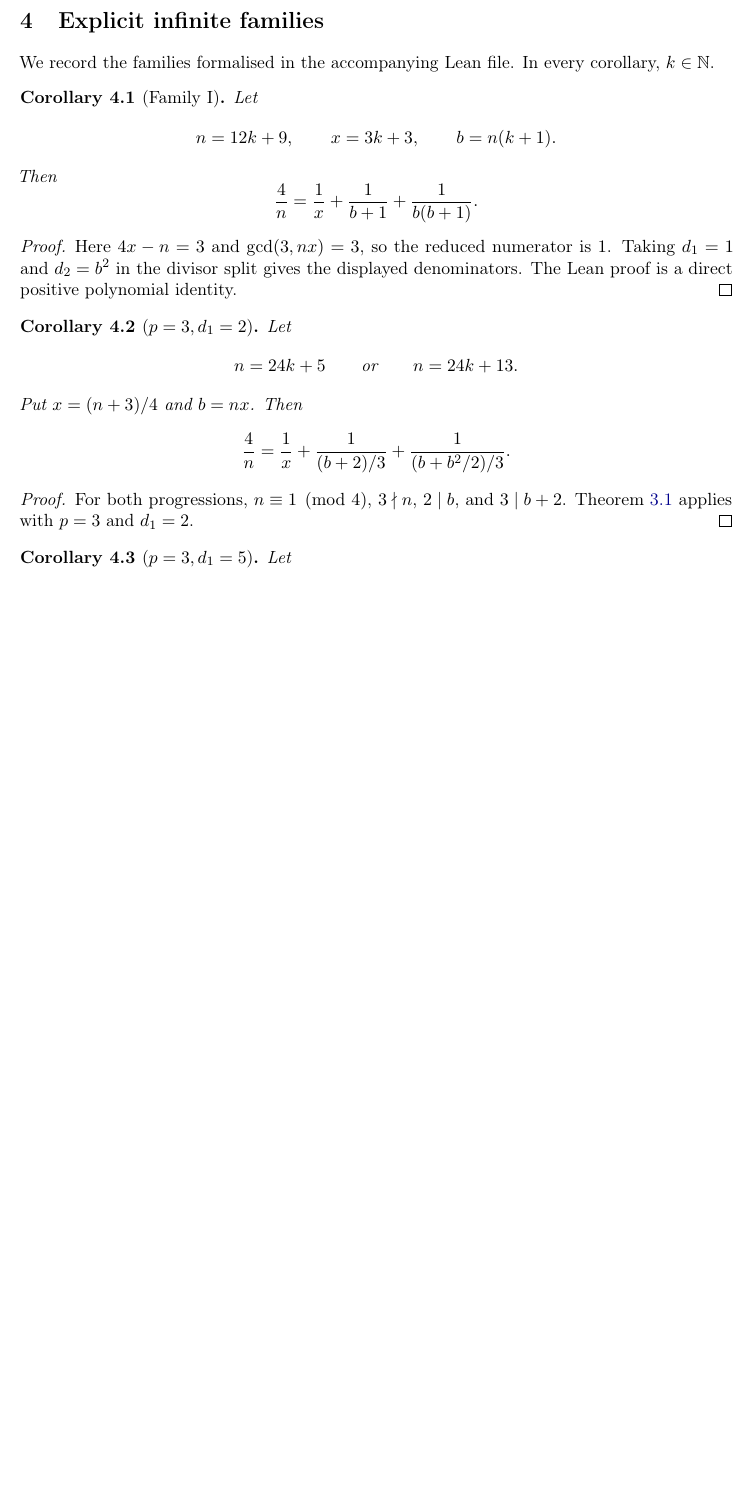
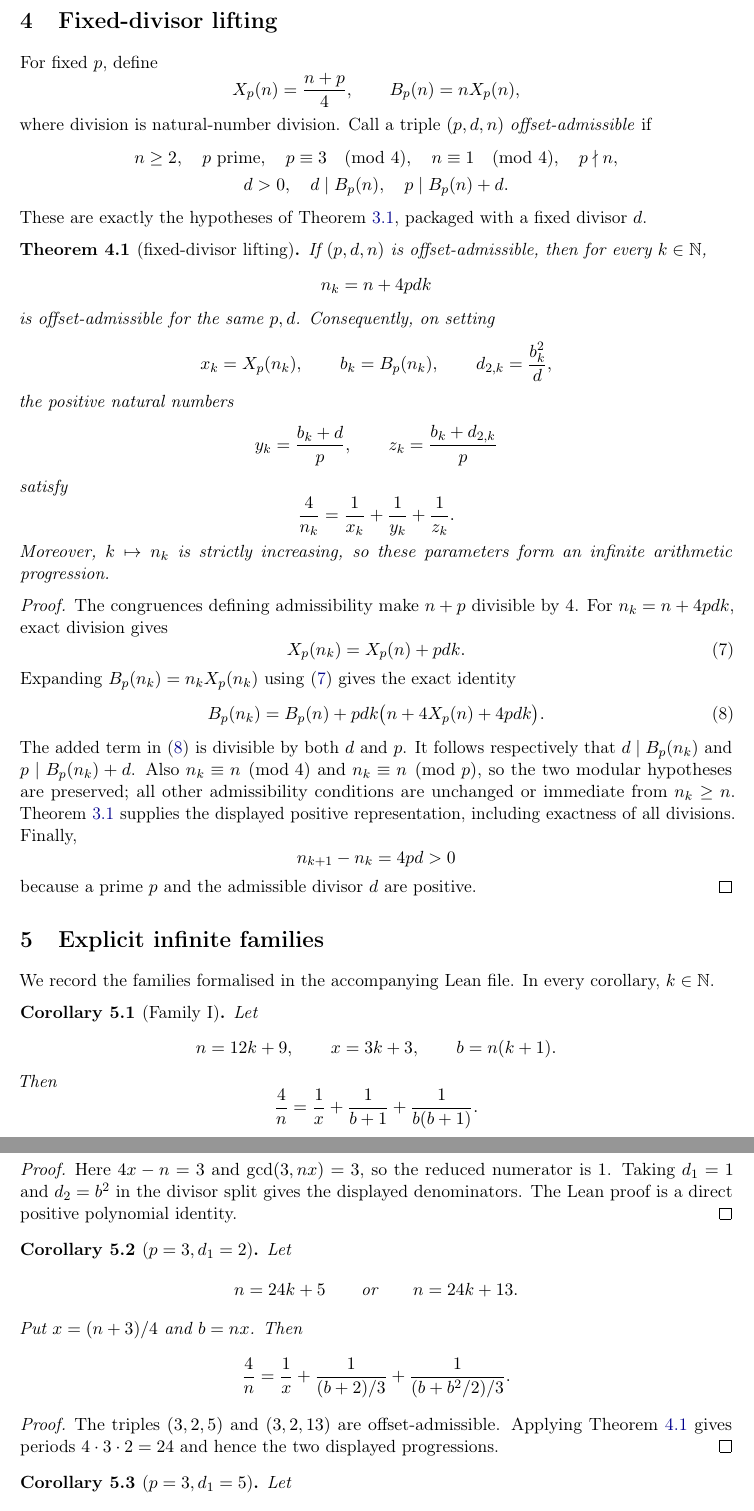
Before and after one commit to carlok/erdos-straus-offset-lean, a LaTeX paper (tex/arxiv.tex): part of page 3 of 4 before the commit and two parts of pages 3 and 4 of 5 after it, the two joined at a grey line, cut at the place of the change, the shorter picture padded with empty space. Compiled offline with pdfLaTeX.

Commit message:
sprint2: derive verified fixed-d progressions

```diff
--- a/tex/arxiv.tex
+++ b/tex/arxiv.tex
@@ -175,6 +176,76 @@ proof implements this step in \texttt{ZMod p}; the remainder of the construction
 uses natural numbers, with the final equality stated over the rationals.
 \end{remark}
 
+\section{Fixed-divisor lifting}
+
+For fixed \(p\), define
+\[
+  X_p(n)=\frac{n+p}{4},
+  \qquad
+  B_p(n)=nX_p(n),
+\]
+where division is natural-number division.  Call a triple \((p,d,n)\)
+\emph{offset-admissible} if
+\[
+\begin{gathered}
+  n\ge2,\quad p\ \text{prime},\quad
+  p\equiv3\pmod4,\quad n\equiv1\pmod4,\quad p\nmid n,\\
+  d>0,\quad d\mid B_p(n),\quad p\mid B_p(n)+d.
+\end{gathered}
+\]
+These are exactly the hypotheses of Theorem~\ref{thm:offset}, packaged with a
+fixed divisor \(d\).
+
+\begin{theorem}[fixed-divisor lifting]\label{thm:lifting}
+If \((p,d,n)\) is offset-admissible, then for every \(k\in\N\),
+\[
+  n_k=n+4pdk
+\]
+is offset-admissible for the same \(p,d\).  Consequently, on setting
+\[
+  x_k=X_p(n_k),\qquad b_k=B_p(n_k),\qquad
+  d_{2,k}=\frac{b_k^2}{d},
+\]
+the positive natural numbers
+\[
+  y_k=\frac{b_k+d}{p},
+  \qquad
+  z_k=\frac{b_k+d_{2,k}}{p}
+\]
+satisfy
+\[
+  \frac4{n_k}=\frac1{x_k}+\frac1{y_k}+\frac1{z_k}.
+\]
+Moreover, \(k\mapsto n_k\) is strictly increasing, so these parameters form an
+infinite arithmetic progression.
+\end{theorem}
+
+\begin{proof}
+The congruences defining admissibility make \(n+p\) divisible by \(4\).
+For \(n_k=n+4pdk\), exact division gives
+\begin{equation}\label{eq:x-transport}
+  X_p(n_k)=X_p(n)+pdk.
+\end{equation}
+Expanding \(B_p(n_k)=n_kX_p(n_k)\) using
+\eqref{eq:x-transport} gives the exact identity
+\begin{equation}\label{eq:b-transport}
+  B_p(n_k)
+  =
+  B_p(n)+pdk\bigl(n+4X_p(n)+4pdk\bigr).
+\end{equation}
+The added term in \eqref{eq:b-transport} is divisible by both \(d\) and \(p\).
+It follows respectively that \(d\mid B_p(n_k)\) and
+\(p\mid B_p(n_k)+d\).  Also \(n_k\equiv n\pmod4\) and
+\(n_k\equiv n\pmod p\), so the two modular hypotheses are preserved; all other
+admissibility conditions are unchanged or immediate from \(n_k\ge n\).
+Theorem~\ref{thm:offset} supplies the displayed positive representation,
+including exactness of all divisions.  Finally,
+\[
+  n_{k+1}-n_k=4pd>0
+\]
+because a prime \(p\) and the admissible divisor \(d\) are positive.
+\end{proof}
+
 \section{Explicit infinite families}
 
 We record the families formalised in the accompanying Lean file.  In every
@@ -212,9 +283,9 @@ Put \(x=(n+3)/4\) and \(b=nx\).  Then
 \end{corollary}
 
 \begin{proof}
-For both progressions, \(n\equiv1\pmod4\), \(3\nmid n\),
-\(2\mid b\), and \(3\mid b+2\).  Theorem~\ref{thm:offset} applies with
-\(p=3\) and \(d_1=2\).
+The triples \((3,2,5)\) and \((3,2,13)\) are offset-admissible.  Applying
+Theorem~\ref{thm:lifting} gives periods \(4\cdot3\cdot2=24\) and hence the two
+displayed progressions.
 \end{proof}
 
 \begin{corollary}[\(p=3,d_1=5\)]\label{cor:d5}
```
Also changed, not shown: README.md, tex/arxiv.pdf, tex/arxiv.tex (18 more changed lines), 1 other file.
